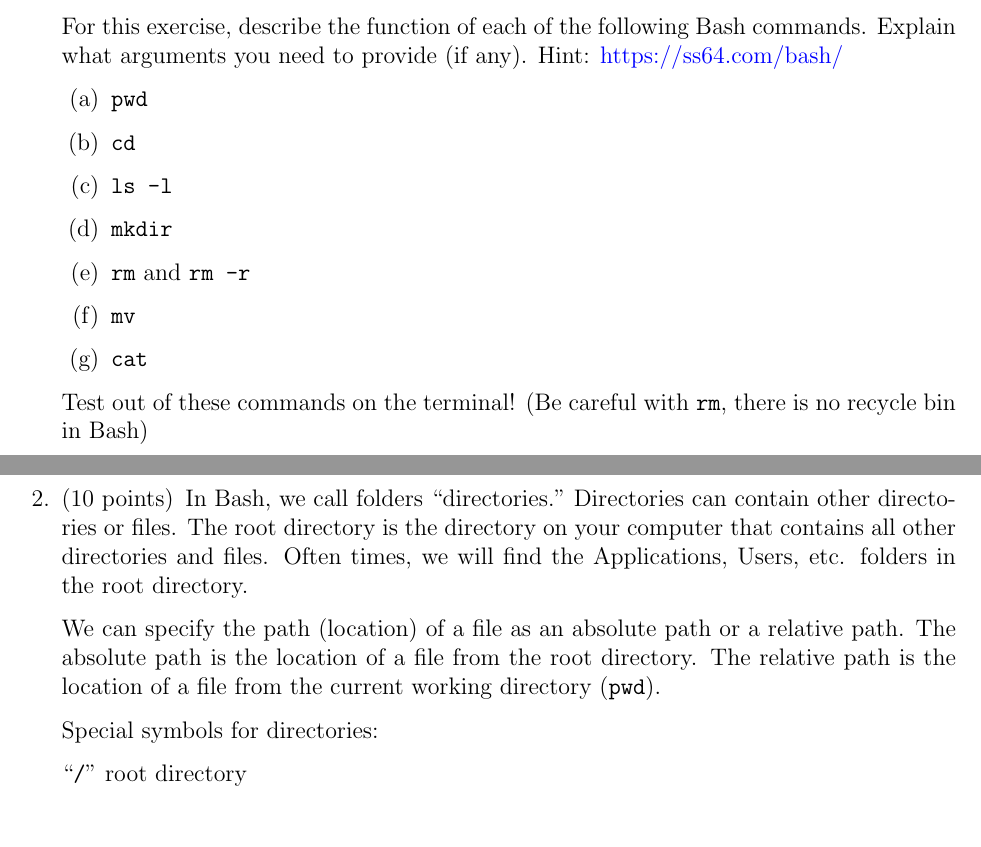
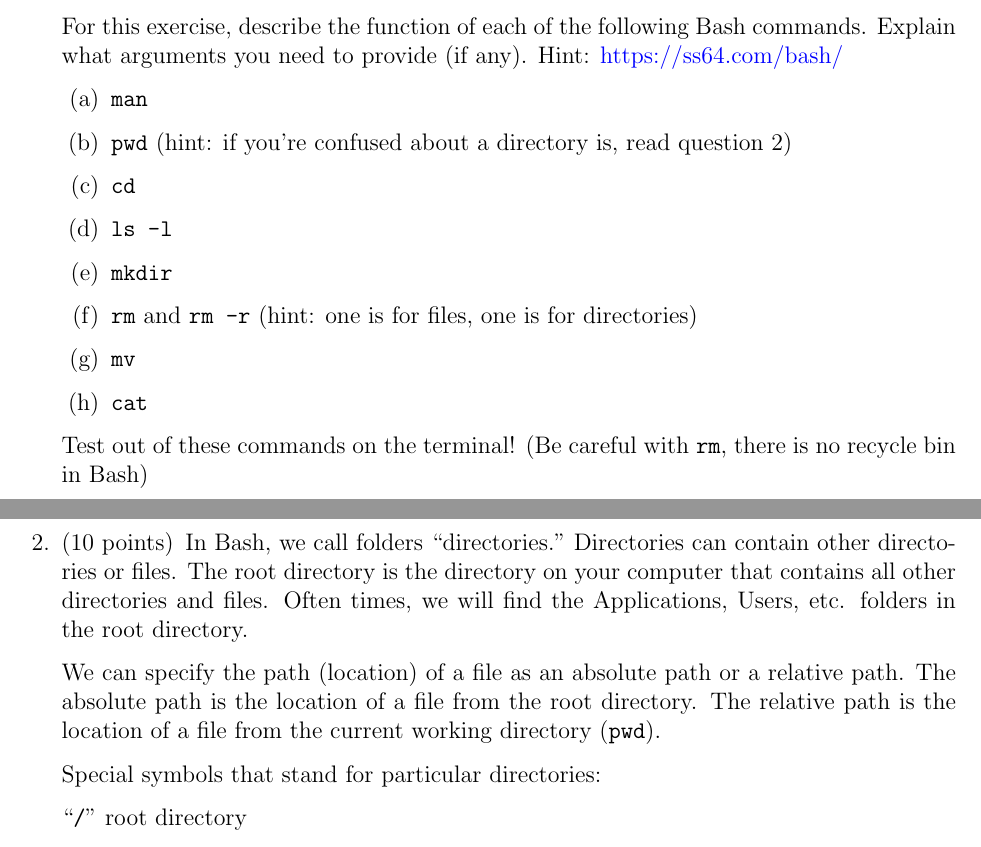
Before and after one commit to undergrad-lab-at-berkeley/ulab_physics_2021_2022_public, a LaTeX problem sheet (Python/Python Module 1/python_module_1.tex): two parts of pages 1 and 2 of 2, joined at a grey line, cut so that both start at the same text. Compiled offline with pdfLaTeX.

Commit message:
update module 1

```diff
--- a/Python/Python Module 1/python_module_1.tex
+++ b/Python/Python Module 1/python_module_1.tex
@@ -45,11 +45,12 @@
 		For this exercise, describe the function of each of the following Bash commands. Explain what arguments you need to provide (if any). Hint: \hyperref{https://ss64.com/bash/}{}{}{https://ss64.com/bash/}
 
 		\begin{parts}
-			\part \verb|pwd|
+			\part \verb|man|
+			\part \verb|pwd| (hint: if you're confused about a directory is, read question 2)
 			\part \verb|cd|
 			\part \verb|ls -l|
 			\part \verb|mkdir|
-			\part \verb|rm| and \verb|rm -r|
+			\part \verb|rm| and \verb|rm -r| (hint: one is for files, one is for directories)
 			\part \verb|mv|
 			\part \verb|cat|
 		\end{parts}
@@ -62,7 +63,7 @@
 
 		We can specify the path (location) of a file as an absolute path or a relative path. The absolute path is the location of a file from the root directory. The relative path is the location of a file from the current working directory (\verb|pwd|).
 
-		Special symbols for directories:
+		Special symbols that stand for particular directories:
 
 		``\verb|/|" root directory
 
```
Also changed, not shown: Python/Python Module 1/python_module_1.pdf.
